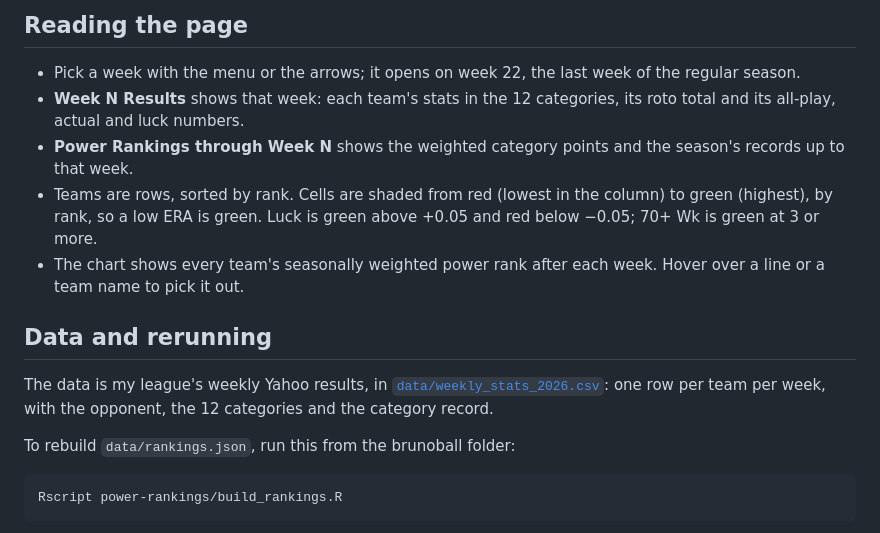
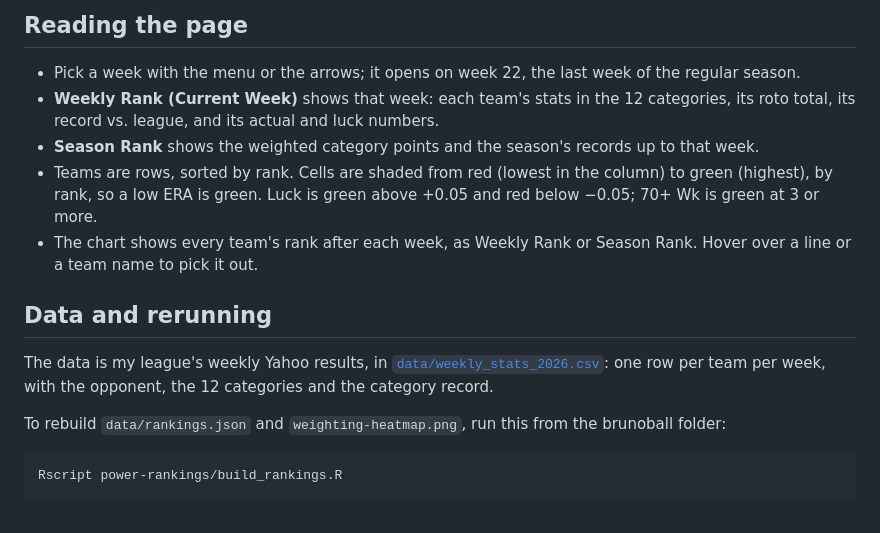
Before and after one commit to Mike-Morreale-14/brunoball, a Markdown page: power-rankings/README.md, the part around the change printed below. Rendered like a GitHub page.

````diff
--- a/power-rankings/README.md
+++ b/power-rankings/README.md
@@ -33,16 +31,16 @@ In the seasonally weighted table, the Avg and Actual records are season totals,
 ## Reading the page
 
 - Pick a week with the menu or the arrows; it opens on week 22, the last week of the regular season.
-- **Week N Results** shows that week: each team's stats in the 12 categories, its roto total and its all-play, actual and luck numbers.
-- **Power Rankings through Week N** shows the weighted category points and the season's records up to that week.
+- **Weekly Rank (Current Week)** shows that week: each team's stats in the 12 categories, its roto total, its record vs. league, and its actual and luck numbers.
+- **Season Rank** shows the weighted category points and the season's records up to that week.
 - Teams are rows, sorted by rank. Cells are shaded from red (lowest in the column) to green (highest), by rank, so a low ERA is green. Luck is green above +0.05 and red below −0.05; 70+ Wk is green at 3 or more.
-- The chart shows every team's seasonally weighted power rank after each week. Hover over a line or a team name to pick it out.
+- The chart shows every team's rank after each week, as Weekly Rank or Season Rank. Hover over a line or a team name to pick it out.
 
 ## Data and rerunning
 
 The data is my league's weekly Yahoo results, in [`data/weekly_stats_2026.csv`](data/weekly_stats_2026.csv): one row per team per week, with the opponent, the 12 categories and the category record.
 
-To rebuild `data/rankings.json`, run this from the brunoball folder:
+To rebuild `data/rankings.json` and `weighting-heatmap.png`, run this from the brunoball folder:
 
 ```
 Rscript power-rankings/build_rankings.R
````
Also changed, not shown: other parts of power-rankings/README.md (+14 -16 lines), README.md (+6 -4 lines), power-rankings/rank-by-week.png, power-rankings/weighting-heatmap.png (added), 4 other files.
